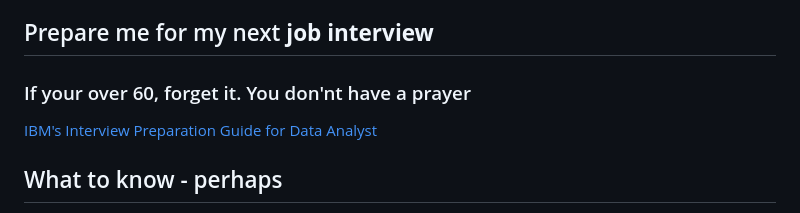
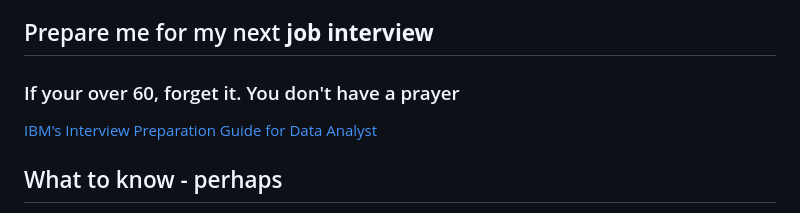
Before and after one commit to bbauska/bbauska, a Markdown page: README.md, the part around the change. Rendered like a GitHub page.

```diff
--- a/README.md
+++ b/README.md
@@ -3,7 +3,7 @@
 https://github.com/bbauska/zombiePolitics/blob/main/index.html
 
 ## Prepare me for my next <b>job interview</b>
-### If your over 60, forget it. You don'nt have a prayer
+### If your over 60, forget it. You don't have a prayer
 <a href="https://www.ibm.com/blogs/ibm-training/prepare-for-your-next-data-analyst-job-interview-with-the-ibm-data-analyst-career-guide-and-interview-preparation-course-on-coursera-org/">IBM's Interview Preparation Guide for Data Analyst</a>
 
 ## What to know - perhaps
```
